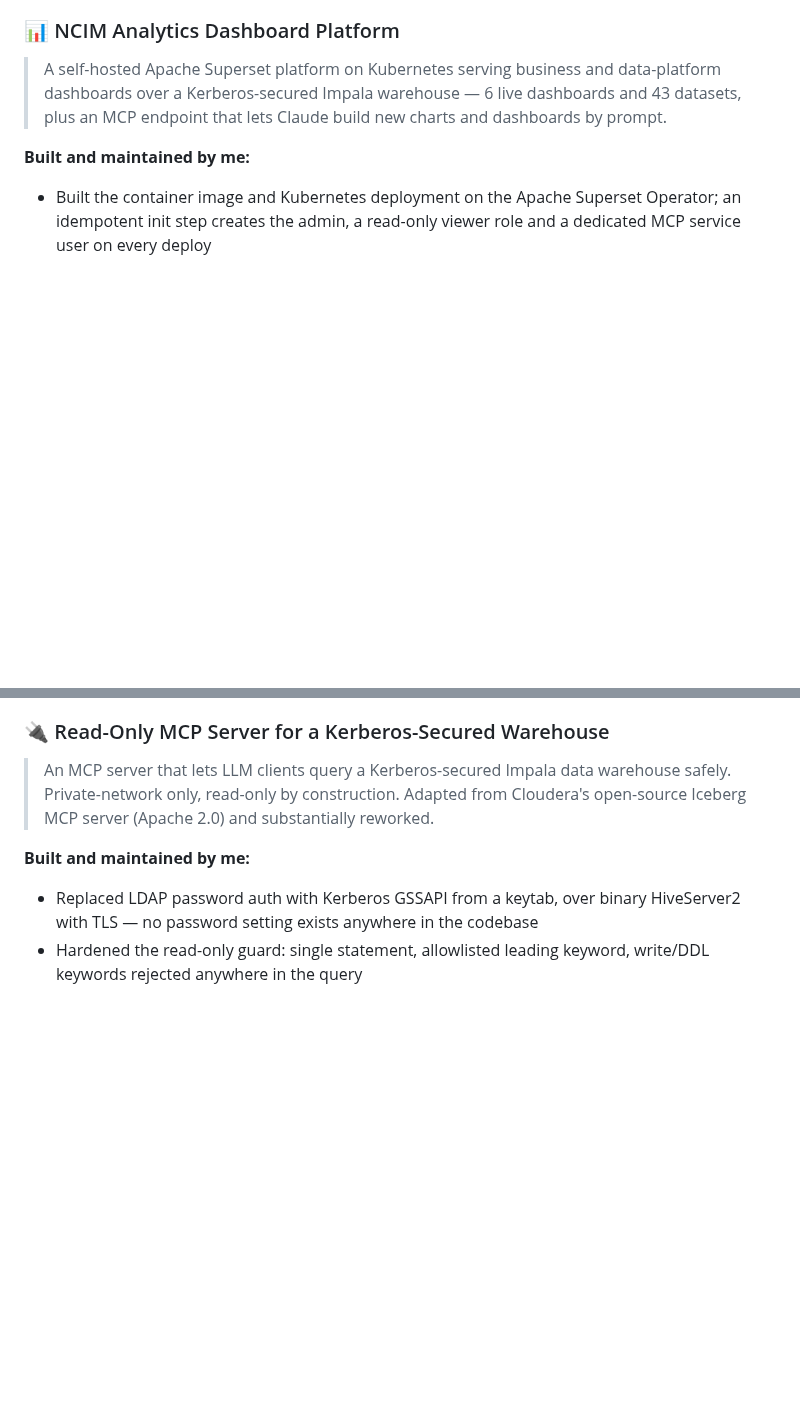
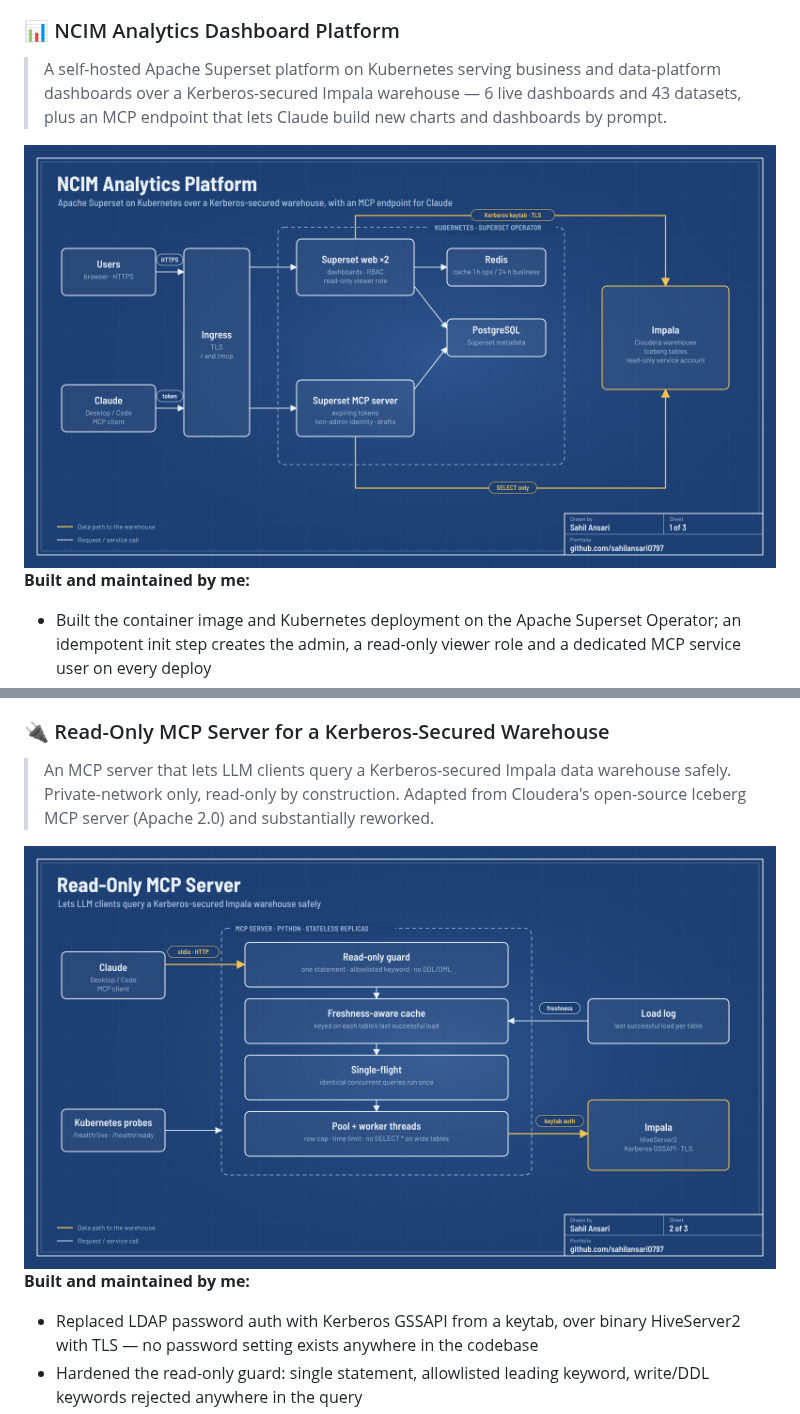
Before and after one commit to sahilansari0797/sahilansari0797, a Markdown page: README.md, 2 parts joined by grey strips. Drawn GitHub-style; pictures changed too: assets/arch-analytics-platform.png (added), assets/arch-mcp-server.png (added); blank space fills up the shorter version.

Commit message:
Add banner, tech icons and architecture diagrams

```diff
--- a/README.md
+++ b/README.md
@@ -30,6 +34,8 @@ At **WeDo Solutions**, I'm part of the team behind the infrastructure for large
 ### 📊 NCIM Analytics Dashboard Platform
 > A self-hosted Apache Superset platform on Kubernetes serving business and data-platform dashboards over a Kerberos-secured Impala warehouse — 6 live dashboards and 43 datasets, plus an MCP endpoint that lets Claude build new charts and dashboards by prompt.
 
+<img src="assets/arch-analytics-platform.png" alt="NCIM Analytics Platform architecture" width="100%">
+
 **Built and maintained by me:**
 - Built the container image and Kubernetes deployment on the Apache Superset Operator; an idempotent init step creates the admin, a read-only viewer role and a dedicated MCP service user on every deploy
 - Built pipeline-operations and platform-health dashboards: load status and a 24-hour run timeline per layer, data-quality rejections across 100+ tables, table freshness against each table's usual load interval, and Iceberg storage health read from metadata tables at about 1/50 the cost of scanning files
@@ -42,6 +48,8 @@ At **WeDo Solutions**, I'm part of the team behind the infrastructure for large
 
 ### 🔌 Read-Only MCP Server for a Kerberos-Secured Warehouse
 > An MCP server that lets LLM clients query a Kerberos-secured Impala data warehouse safely. Private-network only, read-only by construction. Adapted from Cloudera's open-source Iceberg MCP server (Apache 2.0) and substantially reworked.
+
+<img src="assets/arch-mcp-server.png" alt="Read-only MCP server architecture" width="100%">
 
 **Built and maintained by me:**
 - Replaced LDAP password auth with Kerberos GSSAPI from a keytab, over binary HiveServer2 with TLS — no password setting exists anywhere in the codebase
```
Also changed, not shown: other parts of README.md (+6 -0 lines), assets/arch-rest-api.png (added), assets/banner.png (added).
